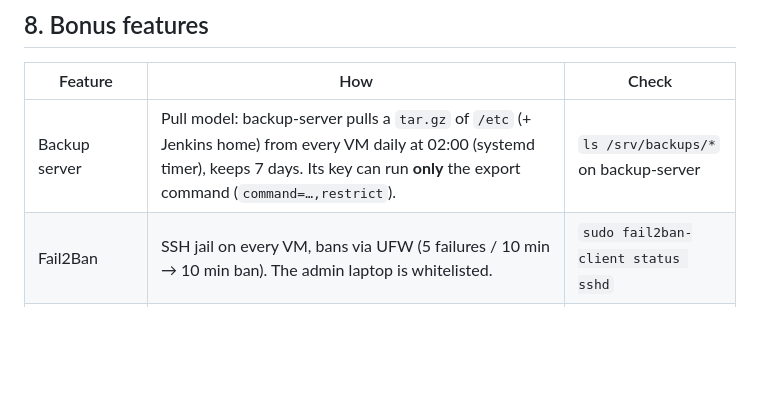
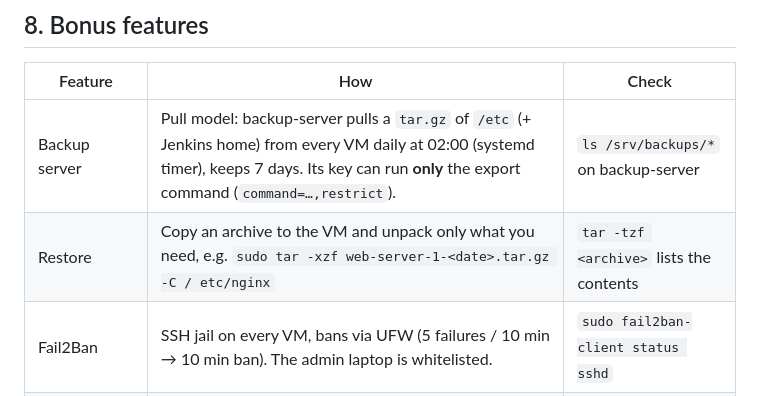
Before and after one commit to khan1402/automation-alchemy, a Markdown page: README.md, the part around the change. GitHub-like rendering; blank space fills up the shorter version.

Commit message:
README: fix bonus table, add backup restore note

```diff
--- a/README.md
+++ b/README.md
@@ -162,6 +162,7 @@ ansible-vault edit ansible/group_vars/all/vault.yml --vault-password-file .vault
 | Feature | How | Check |
 |---|---|---|
 | Backup server | Pull model: backup-server pulls a `tar.gz` of `/etc` (+ Jenkins home) from every VM daily at 02:00 (systemd timer), keeps 7 days. Its key can run **only** the export command (`command=…,restrict`). | `ls /srv/backups/*` on backup-server |
+| Restore | Copy an archive to the VM and unpack only what you need, e.g. `sudo tar -xzf web-server-1-<date>.tar.gz -C / etc/nginx` | `tar -tzf <archive>` lists the contents |
 | Fail2Ban | SSH jail on every VM, bans via UFW (5 failures / 10 min → 10 min ban). The admin laptop is whitelisted. | `sudo fail2ban-client status sshd` |
 | GitHub Actions | lint + security + unit tests, `ansible-lint` (production profile), `shellcheck` on every push | GitHub → *Actions* tab |
 | Automatic rollback | see the pipeline section | Slack ↩️ |
```
